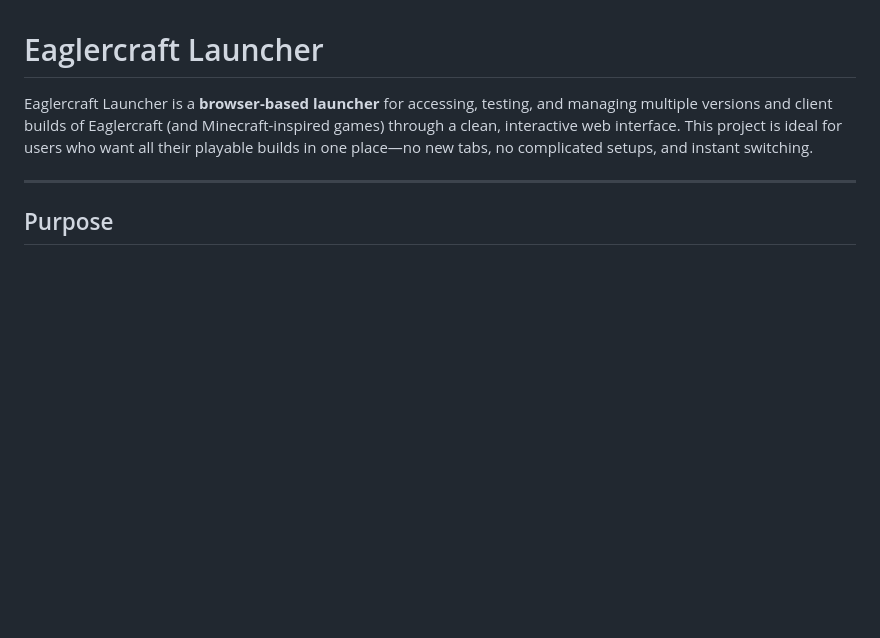
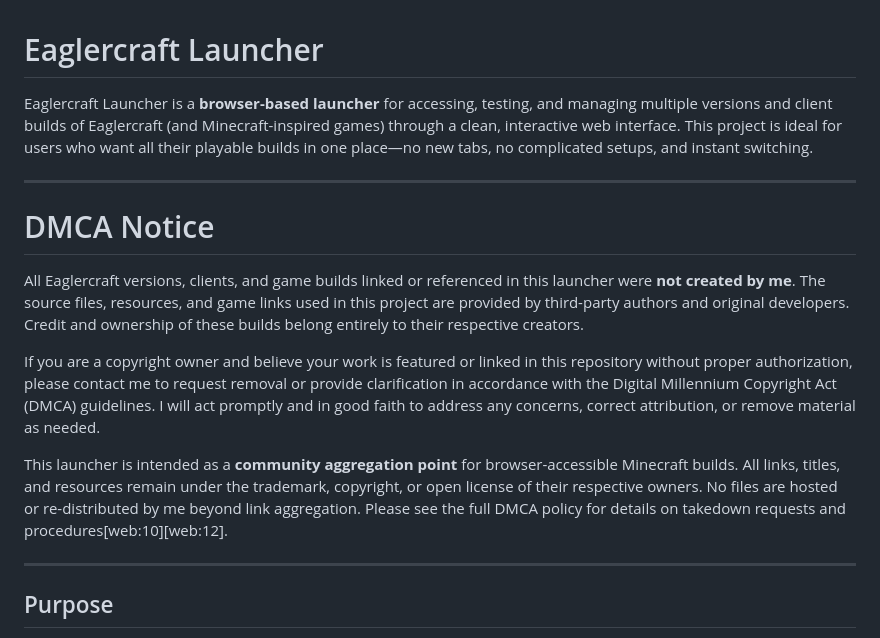
Before and after one commit to MinecraftMissionoperation/Minecraft-Launcher, a Markdown page: README.md, the part around the change. Rendered like a GitHub page; blank space fills up the shorter version.

```diff
--- a/README.md
+++ b/README.md
@@ -1,6 +1,16 @@
 # Eaglercraft Launcher
 
 Eaglercraft Launcher is a **browser-based launcher** for accessing, testing, and managing multiple versions and client builds of Eaglercraft (and Minecraft-inspired games) through a clean, interactive web interface. This project is ideal for users who want all their playable builds in one place—no new tabs, no complicated setups, and instant switching.
+
+---
+
+# DMCA Notice
+
+All Eaglercraft versions, clients, and game builds linked or referenced in this launcher were **not created by me**. The source files, resources, and game links used in this project are provided by third-party authors and original developers. Credit and ownership of these builds belong entirely to their respective creators.
+
+If you are a copyright owner and believe your work is featured or linked in this repository without proper authorization, please contact me to request removal or provide clarification in accordance with the Digital Millennium Copyright Act (DMCA) guidelines. I will act promptly and in good faith to address any concerns, correct attribution, or remove material as needed.
+
+This launcher is intended as a **community aggregation point** for browser-accessible Minecraft builds. All links, titles, and resources remain under the trademark, copyright, or open license of their respective owners. No files are hosted or re-distributed by me beyond link aggregation. Please see the full DMCA policy for details on takedown requests and procedures[web:10][web:12].
 
 ---
 
```
